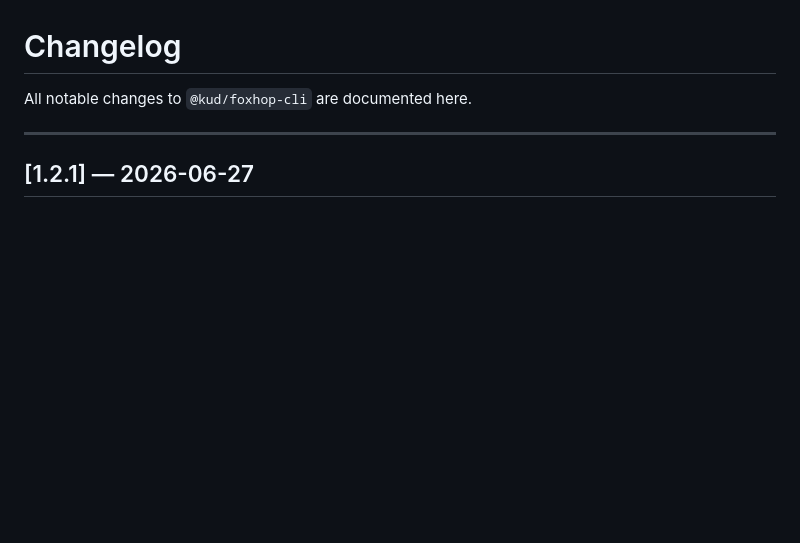
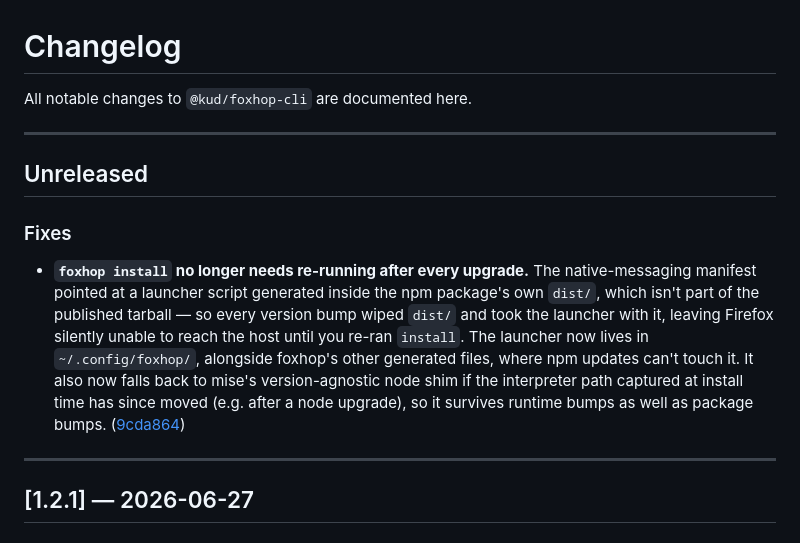
Before and after one commit to kud/foxhop, a Markdown page: CHANGELOG.md, the part around the change. GitHub-like rendering; blank space fills up the shorter version.

Commit message:
📝 docs(changelog): document native-host launcher fix
- Add Unreleased/Fixes entry for the launcher-path bug fixed in 9cda864
- Explains the npm dist/ wipe-on-upgrade root cause and the ~/.config/foxhop/ relocation fix
- Notes the new mise version-agnostic node shim fallback for moved interpreters

```diff
--- a/CHANGELOG.md
+++ b/CHANGELOG.md
@@ -1,6 +1,14 @@
 # Changelog
 
 All notable changes to `@kud/foxhop-cli` are documented here.
+
+---
+
+## Unreleased
+
+### Fixes
+
+- **`foxhop install` no longer needs re-running after every upgrade.** The native-messaging manifest pointed at a launcher script generated inside the npm package's own `dist/`, which isn't part of the published tarball — so every version bump wiped `dist/` and took the launcher with it, leaving Firefox silently unable to reach the host until you re-ran `install`. The launcher now lives in `~/.config/foxhop/`, alongside foxhop's other generated files, where npm updates can't touch it. It also now falls back to mise's version-agnostic node shim if the interpreter path captured at install time has since moved (e.g. after a node upgrade), so it survives runtime bumps as well as package bumps. ([9cda864](https://github.com/kud/foxhop/commit/9cda864e29b466293714ff7044d05c317a120625))
 
 ---
 
```
